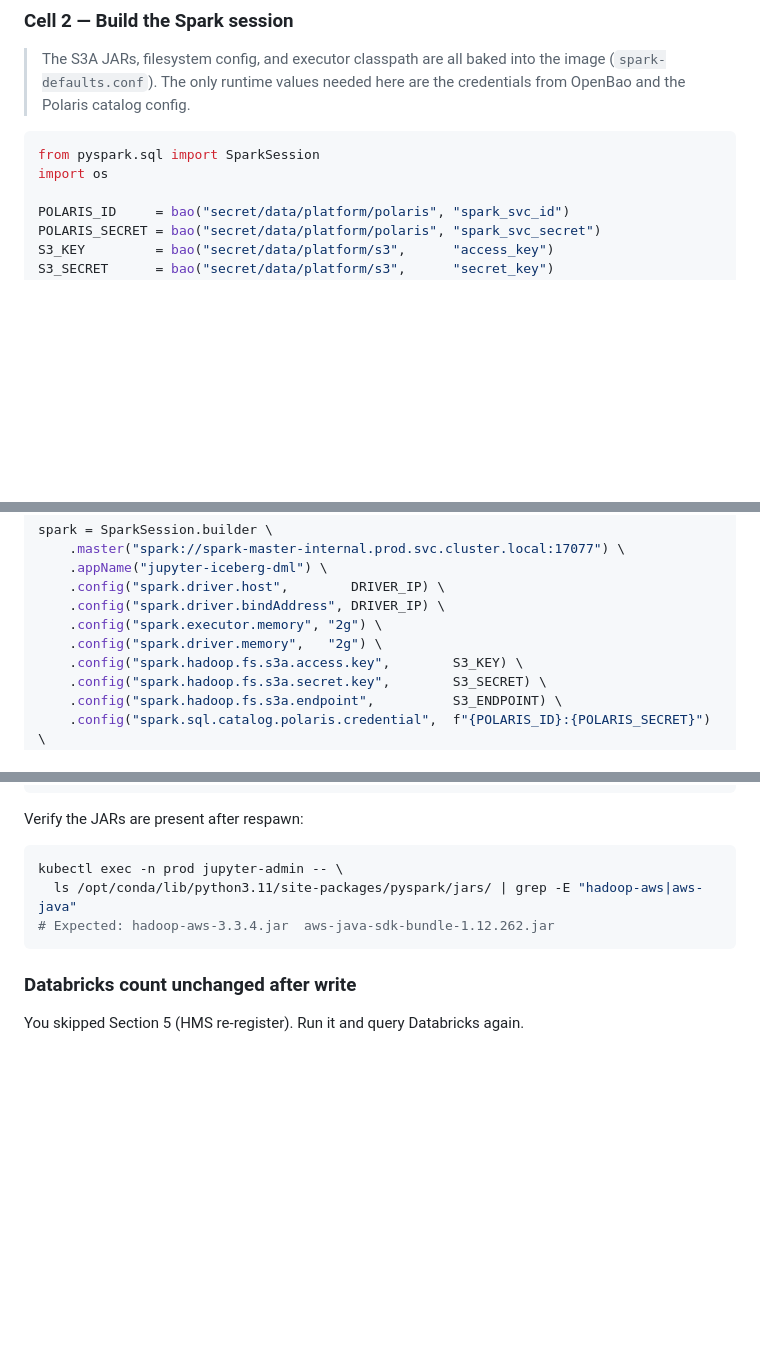
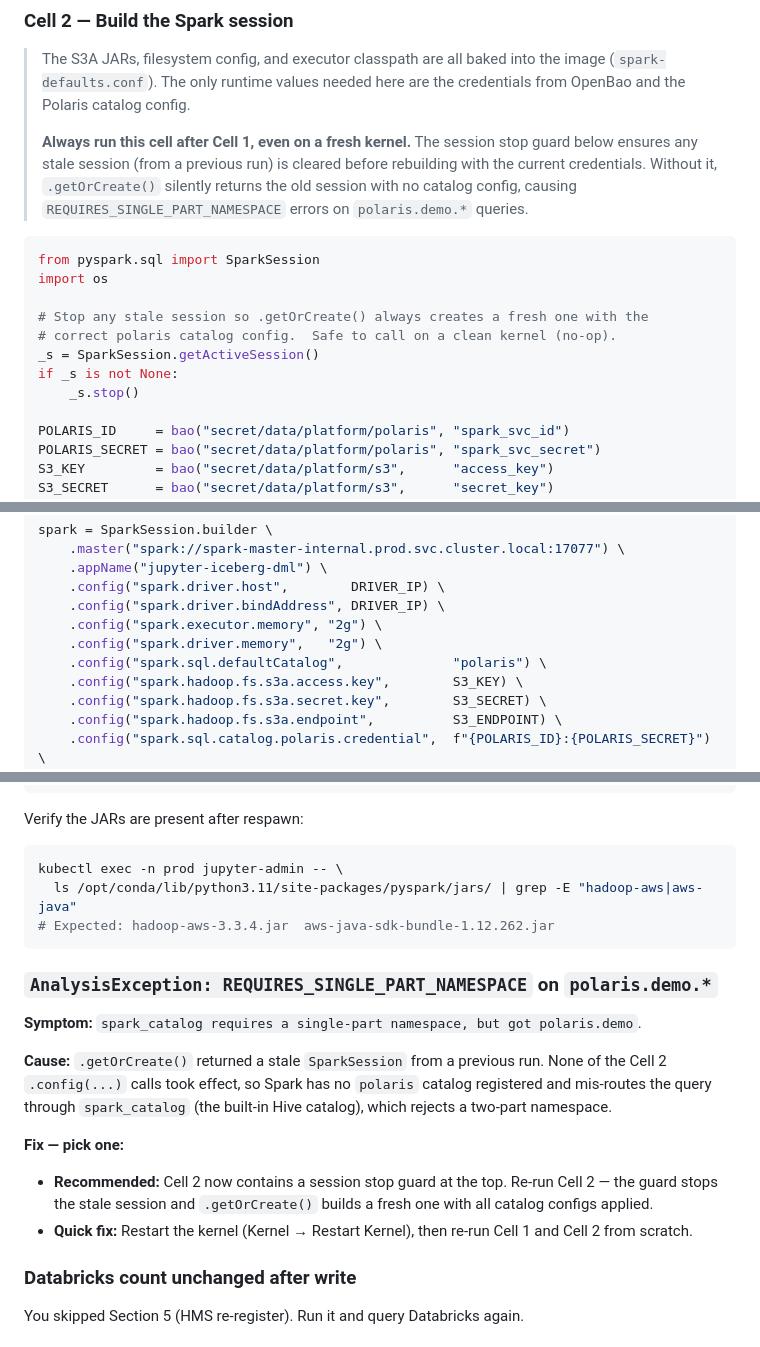
Before and after one commit to johnmillermca/stardatadblabs, a Markdown page: docs/runbooks/runbook-19-iceberg-spark-write-databricks-read.md, 3 parts joined by grey strips. Rendered like a GitHub page; blank space fills up the shorter version.

Commit message:
fix(runbook-19): add session stop guard and defaultCatalog to prevent REQUIRES_SINGLE_PART_NAMESPACE
- Stop any stale SparkSession at the top of Cell 2 before rebuilding with
  fresh credentials — prevents .getOrCreate() silently returning an old
  session with no polaris catalog config
- Add spark.sql.defaultCatalog=polaris so two-part namespace queries
  (polaris.demo.*) always resolve against the correct catalog
- Add troubleshooting entry for AnalysisException REQUIRES_SINGLE_PART_NAMESPACE

````diff
--- a/docs/runbooks/runbook-19-iceberg-spark-write-databricks-read.md
+++ b/docs/runbooks/runbook-19-iceberg-spark-write-databricks-read.md
@@ -80,10 +80,18 @@ print("✅ OpenBao helper ready")
 ### Cell 2 — Build the Spark session
 
 > The S3A JARs, filesystem config, and executor classpath are all baked into the image (`spark-defaults.conf`). The only runtime values needed here are the credentials from OpenBao and the Polaris catalog config.
+>
+> **Always run this cell after Cell 1, even on a fresh kernel.** The session stop guard below ensures any stale session (from a previous run) is cleared before rebuilding with the current credentials. Without it, `.getOrCreate()` silently returns the old session with no catalog config, causing `REQUIRES_SINGLE_PART_NAMESPACE` errors on `polaris.demo.*` queries.
 
 ```python
 from pyspark.sql import SparkSession
 import os
+
+# Stop any stale session so .getOrCreate() always creates a fresh one with the
+# correct polaris catalog config.  Safe to call on a clean kernel (no-op).
+_s = SparkSession.getActiveSession()
+if _s is not None:
+    _s.stop()
 
 POLARIS_ID     = bao("secret/data/platform/polaris", "spark_svc_id")
 POLARIS_SECRET = bao("secret/data/platform/polaris", "spark_svc_secret")
@@ -102,6 +110,7 @@ spark = SparkSession.builder \
     .config("spark.driver.bindAddress", DRIVER_IP) \
     .config("spark.executor.memory", "2g") \
     .config("spark.driver.memory",   "2g") \
+    .config("spark.sql.defaultCatalog",              "polaris") \
     .config("spark.hadoop.fs.s3a.access.key",        S3_KEY) \
     .config("spark.hadoop.fs.s3a.secret.key",        S3_SECRET) \
     .config("spark.hadoop.fs.s3a.endpoint",          S3_ENDPOINT) \
@@ -359,6 +368,16 @@ kubectl exec -n prod jupyter-admin -- \
 # Expected: hadoop-aws-3.3.4.jar  aws-java-sdk-bundle-1.12.262.jar
 ```
 
+### `AnalysisException: REQUIRES_SINGLE_PART_NAMESPACE` on `polaris.demo.*`
+
+**Symptom:** `spark_catalog requires a single-part namespace, but got polaris.demo`.
+
+**Cause:** `.getOrCreate()` returned a stale `SparkSession` from a previous run. None of the Cell 2 `.config(...)` calls took effect, so Spark has no `polaris` catalog registered and mis-routes the query through `spark_catalog` (the built-in Hive catalog), which rejects a two-part namespace.
+
+**Fix — pick one:**
+- **Recommended:** Cell 2 now contains a session stop guard at the top. Re-run Cell 2 — the guard stops the stale session and `.getOrCreate()` builds a fresh one with all catalog configs applied.
+- **Quick fix:** Restart the kernel (Kernel → Restart Kernel), then re-run Cell 1 and Cell 2 from scratch.
+
 ### Databricks count unchanged after write
 You skipped Section 5 (HMS re-register). Run it and query Databricks again.
 
````
